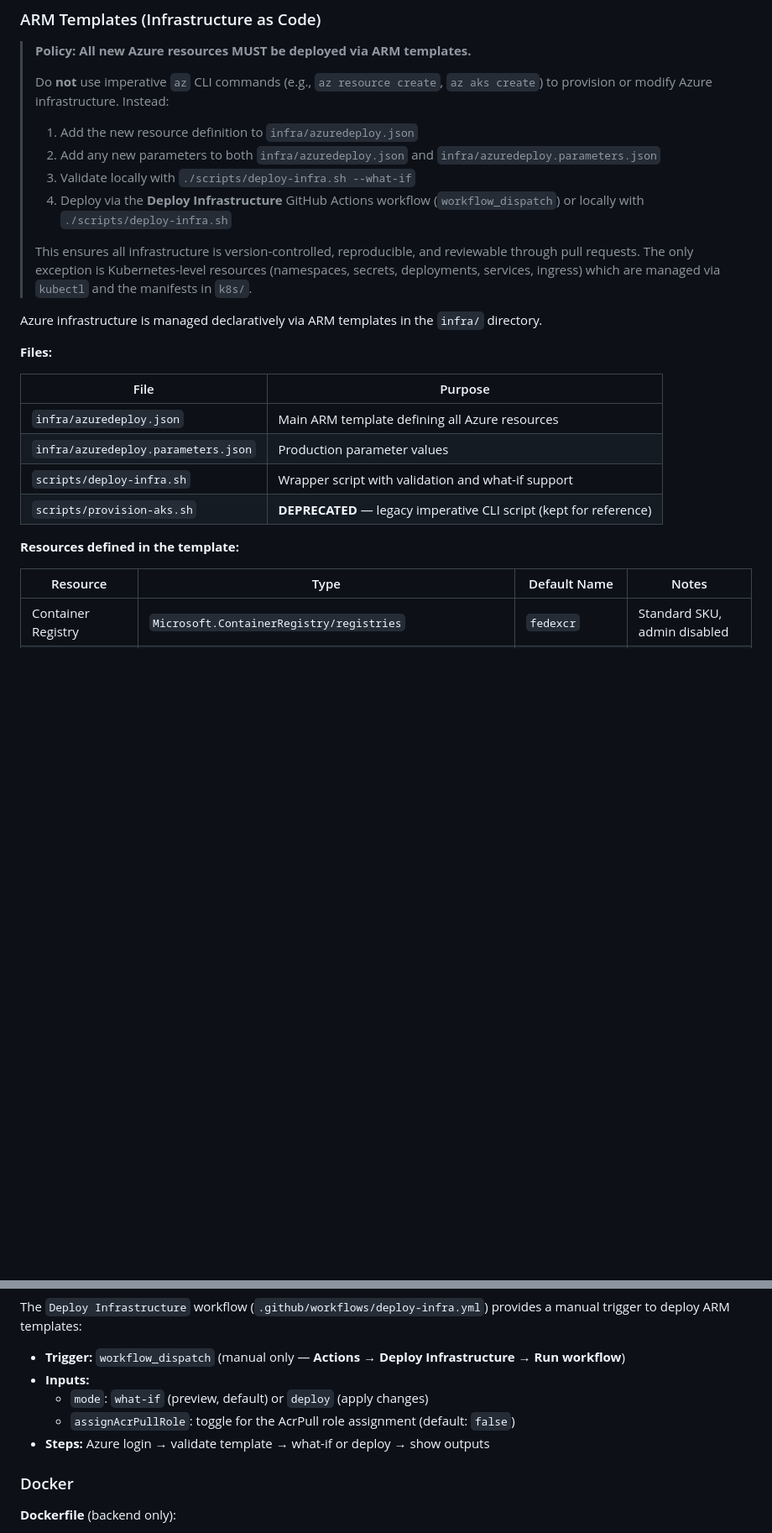
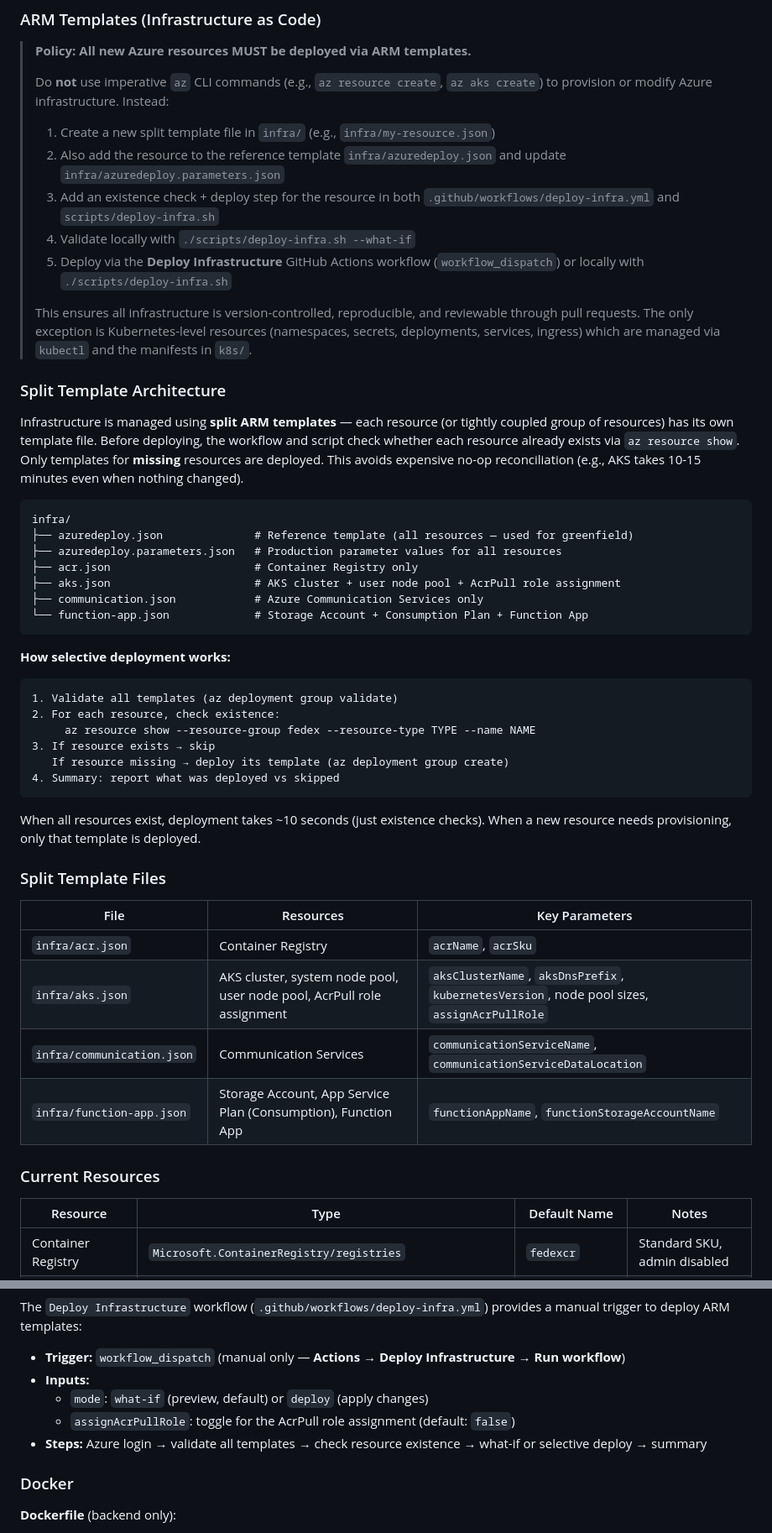
Before and after one commit to cognition-interview/fedex-notification-service, a Markdown page: AGENTS.md, 2 parts joined by grey strips. Shown at 84% size. Rendered like a GitHub page; blank space fills up the shorter version.

````diff
--- a/AGENTS.md
+++ b/AGENTS.md
@@ -584,25 +584,51 @@ All services use in-memory caching via `Map` + `shareReplay(1)` for GET requests
 >
 > Do **not** use imperative `az` CLI commands (e.g., `az resource create`, `az aks create`) to provision or modify Azure infrastructure. Instead:
 >
-> 1. Add the new resource definition to `infra/azuredeploy.json`
-> 2. Add any new parameters to both `infra/azuredeploy.json` and `infra/azuredeploy.parameters.json`
-> 3. Validate locally with `./scripts/deploy-infra.sh --what-if`
-> 4. Deploy via the **Deploy Infrastructure** GitHub Actions workflow (`workflow_dispatch`) or locally with `./scripts/deploy-infra.sh`
+> 1. Create a new split template file in `infra/` (e.g., `infra/my-resource.json`)
+> 2. Also add the resource to the reference template `infra/azuredeploy.json` and update `infra/azuredeploy.parameters.json`
+> 3. Add an existence check + deploy step for the resource in both `.github/workflows/deploy-infra.yml` and `scripts/deploy-infra.sh`
+> 4. Validate locally with `./scripts/deploy-infra.sh --what-if`
+> 5. Deploy via the **Deploy Infrastructure** GitHub Actions workflow (`workflow_dispatch`) or locally with `./scripts/deploy-infra.sh`
 >
 > This ensures all infrastructure is version-controlled, reproducible, and reviewable through pull requests. The only exception is Kubernetes-level resources (namespaces, secrets, deployments, services, ingress) which are managed via `kubectl` and the manifests in `k8s/`.
 
-Azure infrastructure is managed declaratively via ARM templates in the `infra/` directory.
+### Split Template Architecture
 
-**Files:**
+Infrastructure is managed using **split ARM templates** — each resource (or tightly coupled group of resources) has its own template file. Before deploying, the workflow and script check whether each resource already exists via `az resource show`. Only templates for **missing** resources are deployed. This avoids expensive no-op reconciliation (e.g., AKS takes 10-15 minutes even when nothing changed).
 
-| File | Purpose |
-|------|---------|
-| `infra/azuredeploy.json` | Main ARM template defining all Azure resources |
-| `infra/azuredeploy.parameters.json` | Production parameter values |
-| `scripts/deploy-infra.sh` | Wrapper script with validation and what-if support |
-| `scripts/provision-aks.sh` | **DEPRECATED** — legacy imperative CLI script (kept for reference) |
+```
+infra/
+├── azuredeploy.json              # Reference template (all resources — used for greenfield)
+├── azuredeploy.parameters.json   # Production parameter values for all resources
+├── acr.json                      # Container Registry only
+├── aks.json                      # AKS cluster + user node pool + AcrPull role assignment
+├── communication.json            # Azure Communication Services only
+└── function-app.json             # Storage Account + Consumption Plan + Function App
+```
 
-**Resources defined in the template:**
+**How selective deployment works:**
+
+```
+1. Validate all templates (az deployment group validate)
+2. For each resource, check existence:
+     az resource show --resource-group fedex --resource-type TYPE --name NAME
+3. If resource exists → skip
+   If resource missing → deploy its template (az deployment group create)
+4. Summary: report what was deployed vs skipped
+```
+
+When all resources exist, deployment takes ~10 seconds (just existence checks). When a new resource needs provisioning, only that template is deployed.
+
+### Split Template Files
+
+| File | Resources | Key Parameters |
+|------|-----------|---------------|
+| `infra/acr.json` | Container Registry | `acrName`, `acrSku` |
+| `infra/aks.json` | AKS cluster, system node pool, user node pool, AcrPull role assignment | `aksClusterName`, `aksDnsPrefix`, `kubernetesVersion`, node pool sizes, `assignAcrPullRole` |
+| `infra/communication.json` | Communication Services | `communicationServiceName`, `communicationServiceDataLocation` |
+| `infra/function-app.json` | Storage Account, App Service Plan (Consumption), Function App | `functionAppName`, `functionStorageAccountName` |
+
+### Current Resources
 
 | Resource | Type | Default Name | Notes |
 |----------|------|-------------|-------|
@@ -672,7 +740,7 @@ The `Deploy Infrastructure` workflow (`.github/workflows/deploy-infra.yml`) prov
 - **Inputs:**
   - `mode`: `what-if` (preview, default) or `deploy` (apply changes)
   - `assignAcrPullRole`: toggle for the AcrPull role assignment (default: `false`)
-- **Steps:** Azure login → validate template → what-if or deploy → show outputs
+- **Steps:** Azure login → validate all templates → check resource existence → what-if or selective deploy → summary
 
 ### Docker
 
````
Also changed, not shown: other parts of AGENTS.md (+66 -24 lines).
